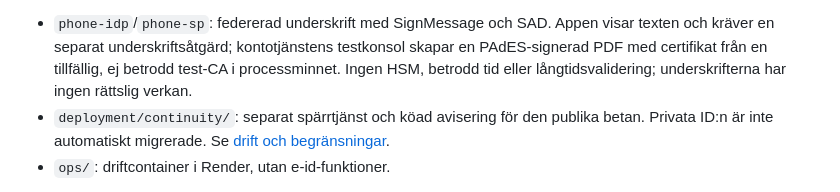
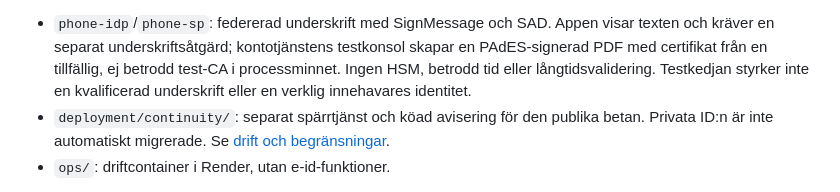
Before and after one commit to Jtensetti/openID, a Markdown page: SECURITY.md, the part around the change. Rendered like a GitHub page.

```diff
--- a/SECURITY.md
+++ b/SECURITY.md
@@ -22,7 +22,8 @@ Rutter för detta flöde aktiveras inte av `phone-idp`/telefonpiloten.
   Appen visar texten och kräver en separat underskriftsåtgärd; kontotjänstens
   testkonsol skapar en PAdES-signerad PDF med certifikat från en tillfällig,
   ej betrodd test-CA i processminnet. Ingen HSM, betrodd tid eller
-  långtidsvalidering; underskrifterna har ingen rättslig verkan.
+  långtidsvalidering. Testkedjan styrker inte en kvalificerad underskrift eller
+  en verklig innehavares identitet.
 - `deployment/continuity/`: separat spärrtjänst och köad avisering för den publika
   betan. Privata ID:n är inte automatiskt migrerade. Se
   [drift och begränsningar](deployment/continuity/README.md).
```
Also changed, not shown: docs/krav.md (+3 -3 lines), docs/testning.md (+4 -4 lines).
